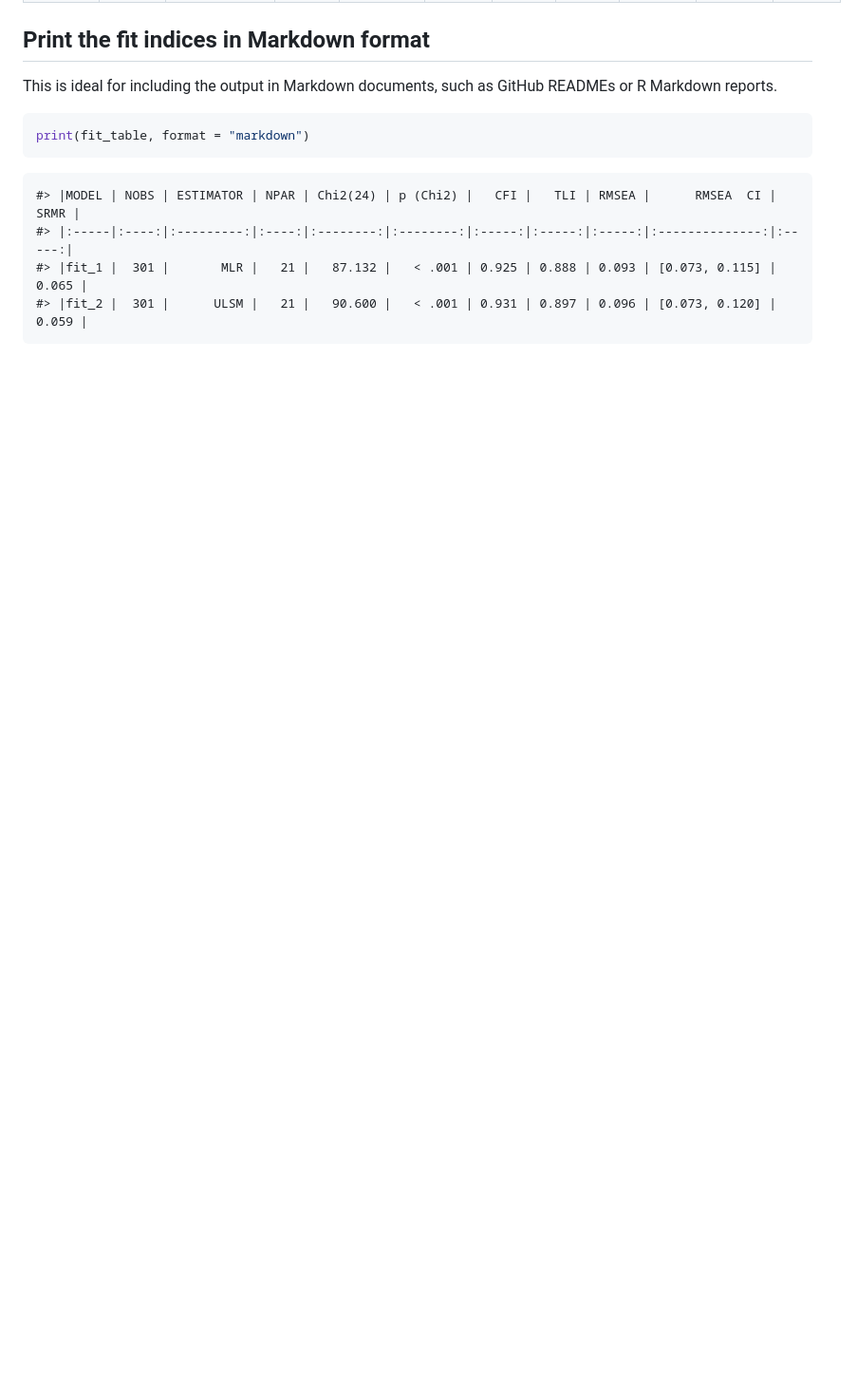
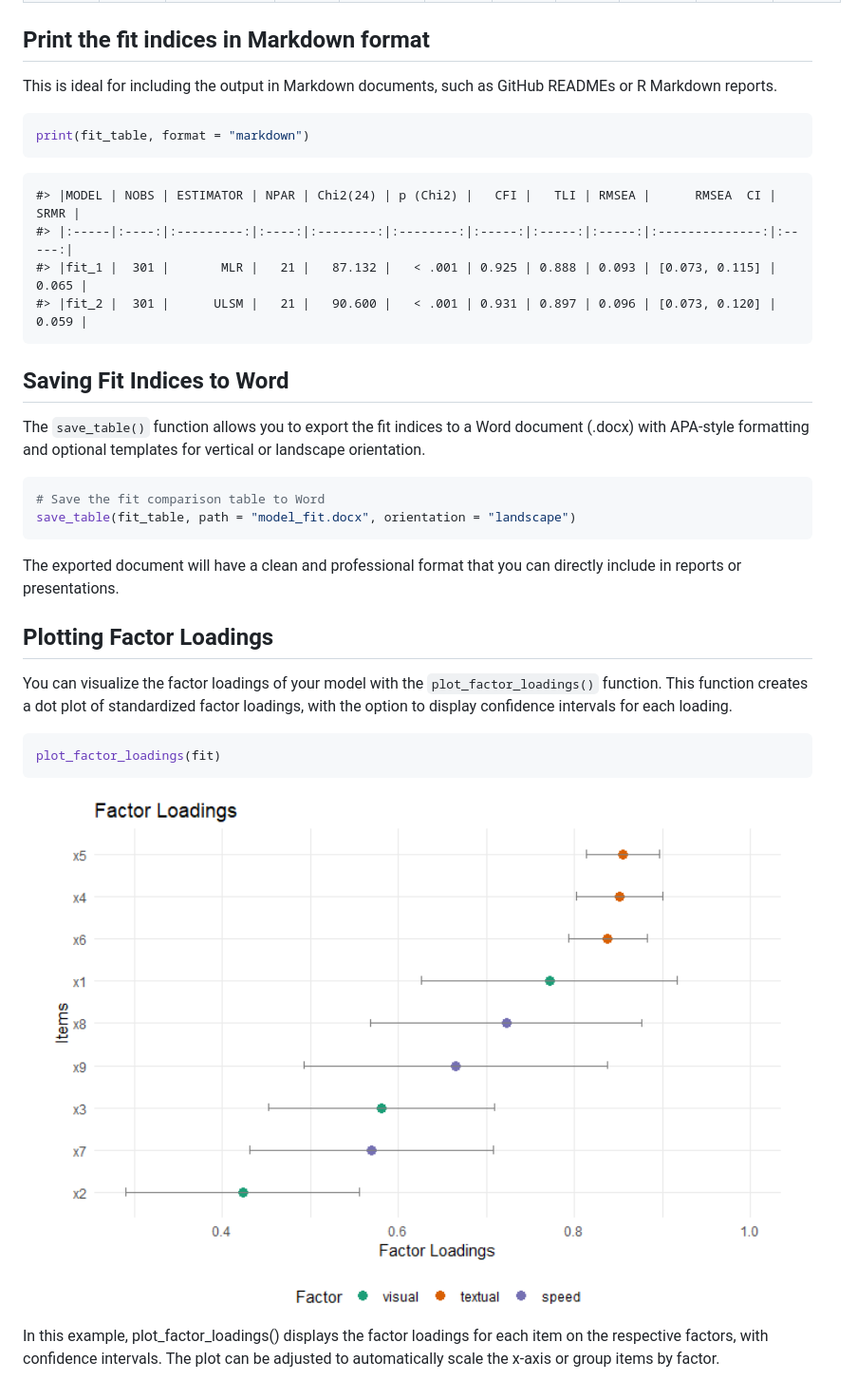
Before and after one commit to brianmsm/psymetrics, a Markdown page: README.md, the part around the change printed below. Shown: that part at 95% size. Drawn GitHub-style; pictures changed too: man/figures/README-unnamed-chunk-8-1.png (added); blank space fills up the shorter version.

Commit message:
feat: update README and add new features for exporting
Update the README files to include new functionalities for
exporting fit indices to Word documents and visualizing factor
loadings. Change the version number in installation instructions
to v0.1.4 update the lavaan in the example code
Add a logo enhance the visual appeal of the documentation.

````diff
--- a/README.md
+++ b/README.md
@@ -112,3 +114,35 @@ print(fit_table, format = "markdown")
     #> |:-----|:----:|:---------:|:----:|:--------:|:--------:|:-----:|:-----:|:-----:|:--------------:|:-----:|
     #> |fit_1 |  301 |       MLR |   21 |   87.132 |   < .001 | 0.925 | 0.888 | 0.093 | [0.073, 0.115] | 0.065 |
     #> |fit_2 |  301 |      ULSM |   21 |   90.600 |   < .001 | 0.931 | 0.897 | 0.096 | [0.073, 0.120] | 0.059 |
+
+## Saving Fit Indices to Word
+
+The `save_table()` function allows you to export the fit indices to a
+Word document (.docx) with APA-style formatting and optional templates
+for vertical or landscape orientation.
+
+``` r
+# Save the fit comparison table to Word
+save_table(fit_table, path = "model_fit.docx", orientation = "landscape")
+```
+
+The exported document will have a clean and professional format that you
+can directly include in reports or presentations.
+
+## Plotting Factor Loadings
+
+You can visualize the factor loadings of your model with the
+`plot_factor_loadings()` function. This function creates a dot plot of
+standardized factor loadings, with the option to display confidence
+intervals for each loading.
+
+``` r
+plot_factor_loadings(fit)
+```
+
+<img src="man/figures/README-unnamed-chunk-8-1.png" width="100%" />
+
+In this example, plot_factor_loadings() displays the factor loadings for
+each item on the respective factors, with confidence intervals. The plot
+can be adjusted to automatically scale the x-axis or group items by
+factor.
````
Also changed, not shown: other parts of README.md (+8 -6 lines), man/figures/hexlogo.png (added), 1 other file.
